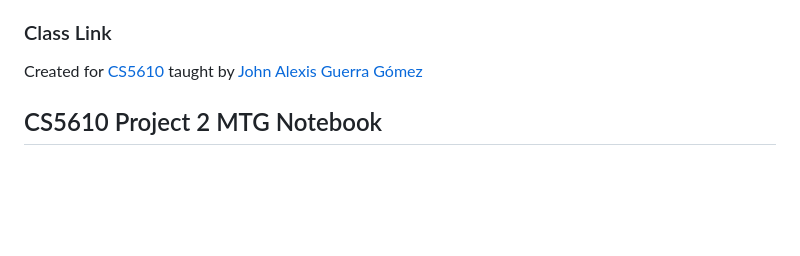
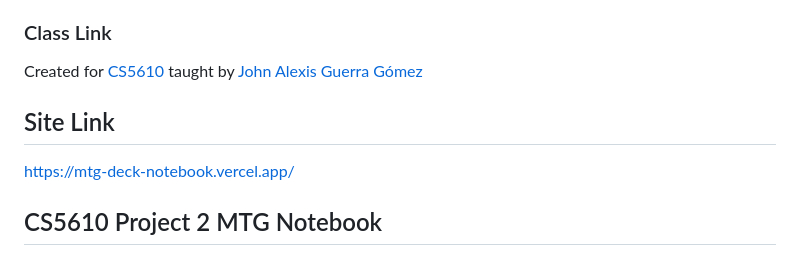
Before and after one commit to airyimbin/mtg-notebook, a Markdown page: README.md, the part around the change. Drawn GitHub-style; blank space fills up the shorter version.

Commit message:
Add site link to README
Added a link to the deployed site for easy access.

```diff
--- a/README.md
+++ b/README.md
@@ -5,6 +5,9 @@
 
 ### Class Link
 Created for [CS5610](https://johnguerra.co/classes/webDevelopment_online_fall_2025/) taught by [John Alexis Guerra Gómez](https://johnguerra.co)
+
+## Site Link
+[https://mtg-deck-notebook.vercel.app/](https://mtg-deck-notebook.vercel.app/)
 
 ## CS5610 Project 2 MTG Notebook
 
```
